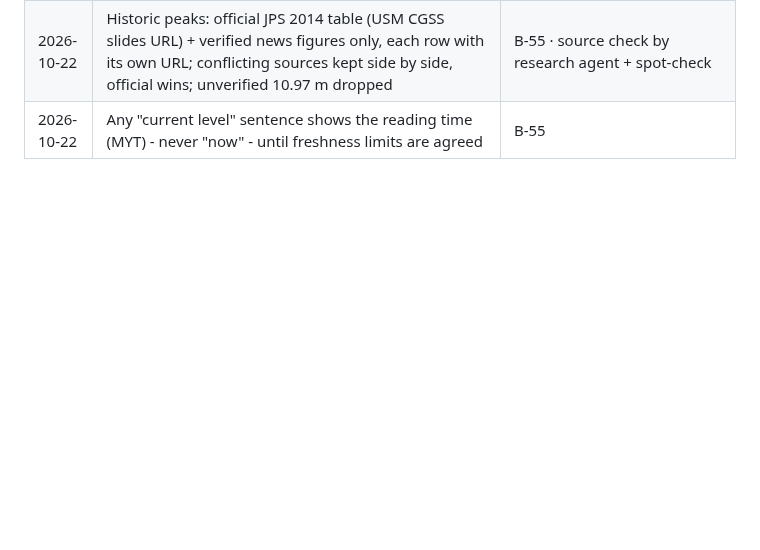
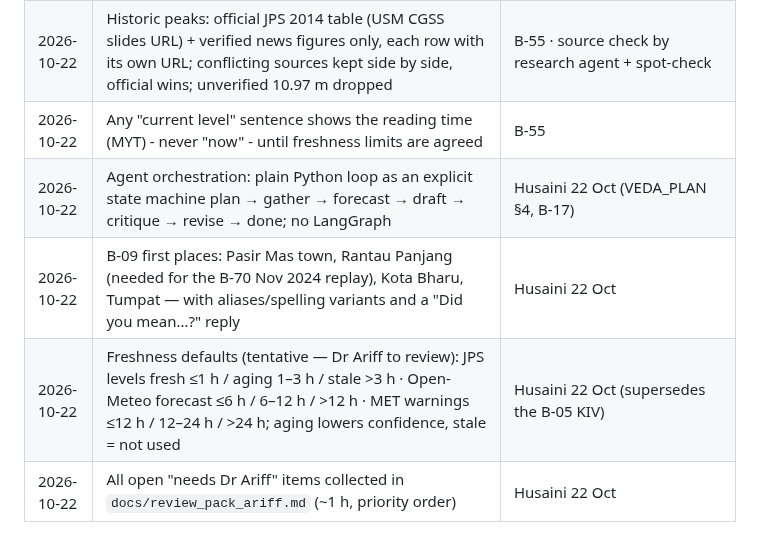
Before and after one commit to vedacool/veda-flood-kelantan, a Markdown page: docs/DECISIONS.md, the part around the change. GitHub-like rendering; blank space fills up the shorter version.

```diff
--- a/docs/DECISIONS.md
+++ b/docs/DECISIONS.md
@@ -60,3 +60,7 @@ _One line per decision: date · decision · why / where. Newest at the bottom. A
 | 2026-10-22 | Coordinates kept at full precision in CSVs (a builder bug had rounded them to 6 significant digits, ~40 m) | B-07 |
 | 2026-10-22 | Historic peaks: official JPS 2014 table (USM CGSS slides URL) + verified news figures only, each row with its own URL; conflicting sources kept side by side, official wins; unverified 10.97 m dropped | B-55 · source check by research agent + spot-check |
 | 2026-10-22 | Any "current level" sentence shows the reading time (MYT) - never "now" - until freshness limits are agreed | B-55 |
+| 2026-10-22 | Agent orchestration: plain Python loop as an explicit state machine plan → gather → forecast → draft → critique → revise → done; no LangGraph | Husaini 22 Oct (VEDA_PLAN §4, B-17) |
+| 2026-10-22 | B-09 first places: Pasir Mas town, Rantau Panjang (needed for the B-70 Nov 2024 replay), Kota Bharu, Tumpat — with aliases/spelling variants and a "Did you mean…?" reply | Husaini 22 Oct |
+| 2026-10-22 | Freshness defaults (tentative — Dr Ariff to review): JPS levels fresh ≤1 h / aging 1–3 h / stale >3 h · Open-Meteo forecast ≤6 h / 6–12 h / >12 h · MET warnings ≤12 h / 12–24 h / >24 h; aging lowers confidence, stale = not used | Husaini 22 Oct (supersedes the B-05 KIV) |
+| 2026-10-22 | All open "needs Dr Ariff" items collected in `docs/review_pack_ariff.md` (~1 h, priority order) | Husaini 22 Oct |
```
Also changed, not shown: docs/review_pack_ariff.md (added, +140 -0 lines).
